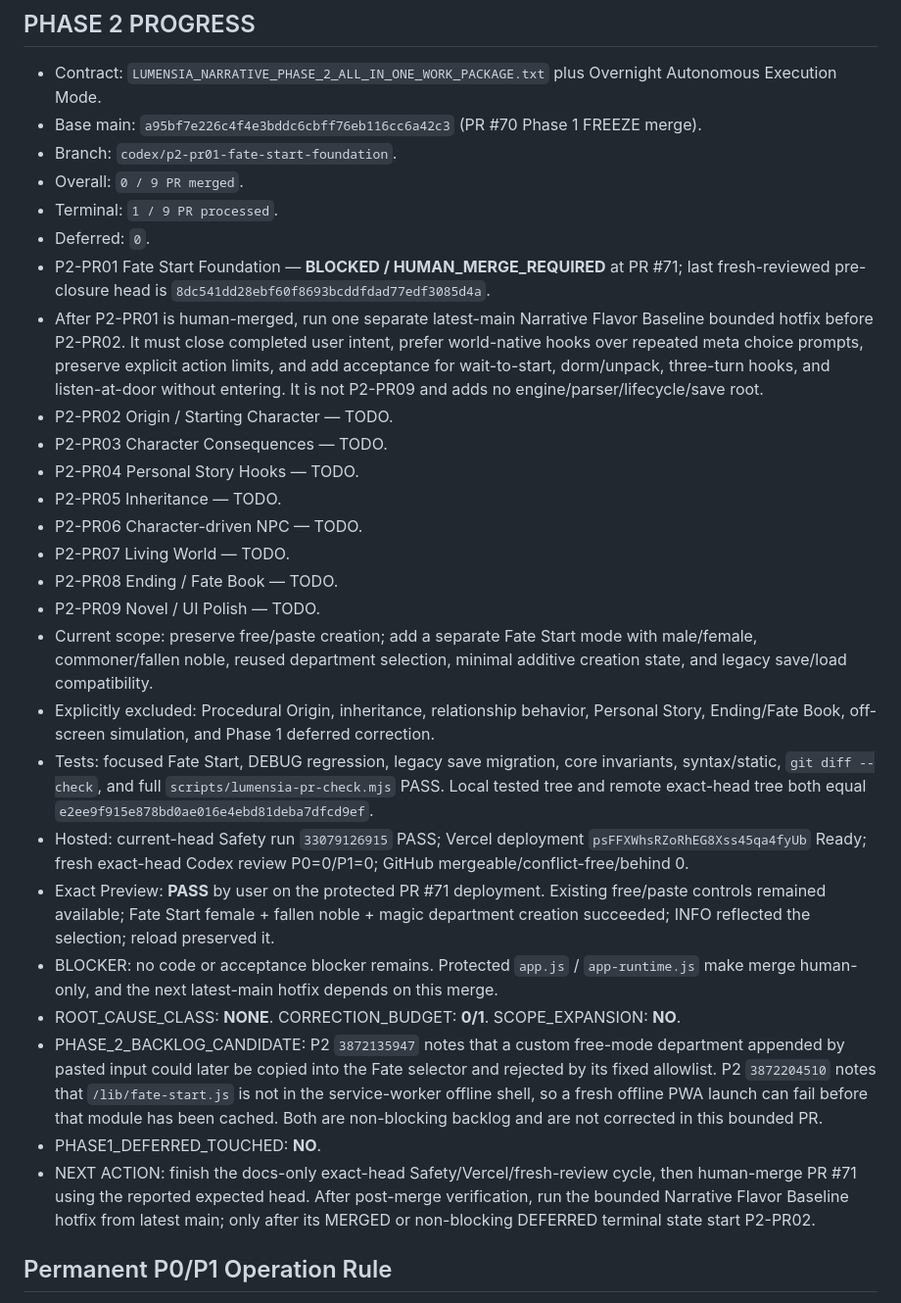
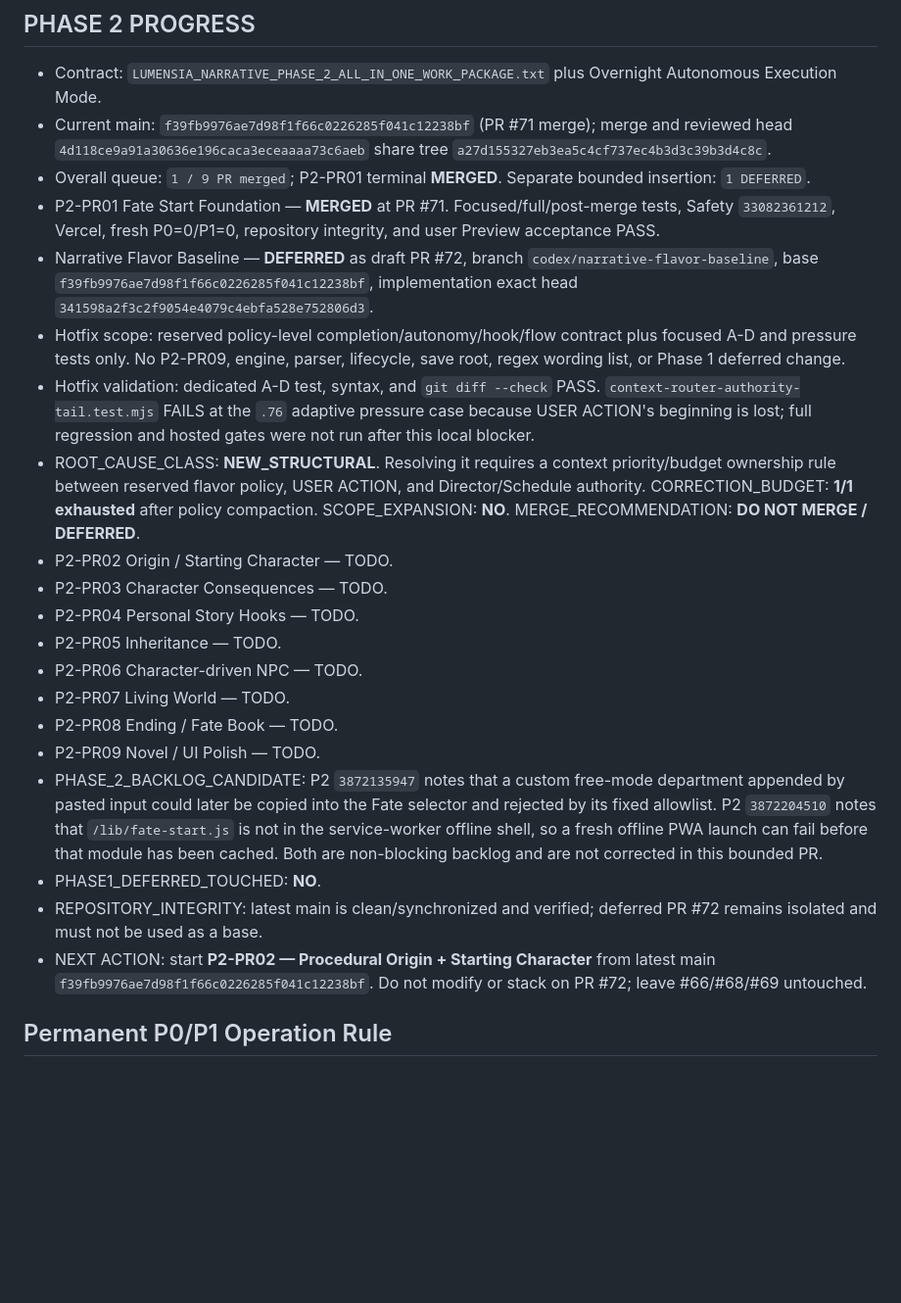
Before and after one commit to hoho074566-cpu/lumencia-ac, a Markdown page: docs/IMPLEMENTATION_PROGRESS.md, the part around the change. Shown at 98% size. Drawn GitHub-style; blank space fills up the shorter version.

Commit message:
docs: defer narrative flavor baseline

```diff
--- a/docs/IMPLEMENTATION_PROGRESS.md
+++ b/docs/IMPLEMENTATION_PROGRESS.md
@@ -15,13 +15,13 @@ Narrative Phase 1 **FROZEN**. NEXT ACTION is Narrative Phase 2 시작.
 ## PHASE 2 PROGRESS
 
 - Contract: `LUMENSIA_NARRATIVE_PHASE_2_ALL_IN_ONE_WORK_PACKAGE.txt` plus Overnight Autonomous Execution Mode.
-- Base main: `a95bf7e226c4f4e3bddc6cbff76eb116cc6a42c3` (PR #70 Phase 1 FREEZE merge).
-- Branch: `codex/p2-pr01-fate-start-foundation`.
-- Overall: `0 / 9 PR merged`.
-- Terminal: `1 / 9 PR processed`.
-- Deferred: `0`.
-- P2-PR01 Fate Start Foundation — **BLOCKED / HUMAN_MERGE_REQUIRED** at PR #71; last fresh-reviewed pre-closure head is `8dc541dd28ebf60f8693bcddfdad77edf3085d4a`.
-- After P2-PR01 is human-merged, run one separate latest-main Narrative Flavor Baseline bounded hotfix before P2-PR02. It must close completed user intent, prefer world-native hooks over repeated meta choice prompts, preserve explicit action limits, and add acceptance for wait-to-start, dorm/unpack, three-turn hooks, and listen-at-door without entering. It is not P2-PR09 and adds no engine/parser/lifecycle/save root.
+- Current main: `f39fb9976ae7d98f1f66c0226285f041c12238bf` (PR #71 merge); merge and reviewed head `4d118ce9a91a30636e196caca3eceaaaa73c6aeb` share tree `a27d155327eb3ea5c4cf737ec4b3d3c39b3d4c8c`.
+- Overall queue: `1 / 9 PR merged`; P2-PR01 terminal **MERGED**. Separate bounded insertion: `1 DEFERRED`.
+- P2-PR01 Fate Start Foundation — **MERGED** at PR #71. Focused/full/post-merge tests, Safety `33082361212`, Vercel, fresh P0=0/P1=0, repository integrity, and user Preview acceptance PASS.
+- Narrative Flavor Baseline — **DEFERRED** as draft PR #72, branch `codex/narrative-flavor-baseline`, base `f39fb9976ae7d98f1f66c0226285f041c12238bf`, implementation exact head `341598a2f3c2f9054e4079c4ebfa528e752806d3`.
+- Hotfix scope: reserved policy-level completion/autonomy/hook/flow contract plus focused A-D and pressure tests only. No P2-PR09, engine, parser, lifecycle, save root, regex wording list, or Phase 1 deferred change.
+- Hotfix validation: dedicated A-D test, syntax, and `git diff --check` PASS. `context-router-authority-tail.test.mjs` FAILS at the `.76` adaptive pressure case because USER ACTION's beginning is lost; full regression and hosted gates were not run after this local blocker.
+- ROOT_CAUSE_CLASS: **NEW_STRUCTURAL**. Resolving it requires a context priority/budget ownership rule between reserved flavor policy, USER ACTION, and Director/Schedule authority. CORRECTION_BUDGET: **1/1 exhausted** after policy compaction. SCOPE_EXPANSION: **NO**. MERGE_RECOMMENDATION: **DO NOT MERGE / DEFERRED**.
 - P2-PR02 Origin / Starting Character — TODO.
 - P2-PR03 Character Consequences — TODO.
 - P2-PR04 Personal Story Hooks — TODO.
@@ -30,16 +30,10 @@ Narrative Phase 1 **FROZEN**. NEXT ACTION is Narrative Phase 2 시작.
 - P2-PR07 Living World — TODO.
 - P2-PR08 Ending / Fate Book — TODO.
 - P2-PR09 Novel / UI Polish — TODO.
-- Current scope: preserve free/paste creation; add a separate Fate Start mode with male/female, commoner/fallen noble, reused department selection, minimal additive creation state, and legacy save/load compatibility.
-- Explicitly excluded: Procedural Origin, inheritance, relationship behavior, Personal Story, Ending/Fate Book, off-screen simulation, and Phase 1 deferred correction.
-- Tests: focused Fate Start, DEBUG regression, legacy save migration, core invariants, syntax/static, `git diff --check`, and full `scripts/lumensia-pr-check.mjs` PASS. Local tested tree and remote exact-head tree both equal `e2ee9f915e878bd0ae016e4ebd81deba7dfcd9ef`.
-- Hosted: current-head Safety run `33079126915` PASS; Vercel deployment `psFFXWhsRZoRhEG8Xss45qa4fyUb` Ready; fresh exact-head Codex review P0=0/P1=0; GitHub mergeable/conflict-free/behind 0.
-- Exact Preview: **PASS** by user on the protected PR #71 deployment. Existing free/paste controls remained available; Fate Start female + fallen noble + magic department creation succeeded; INFO reflected the selection; reload preserved it.
-- BLOCKER: no code or acceptance blocker remains. Protected `app.js` / `app-runtime.js` make merge human-only, and the next latest-main hotfix depends on this merge.
-- ROOT_CAUSE_CLASS: **NONE**. CORRECTION_BUDGET: **0/1**. SCOPE_EXPANSION: **NO**.
 - PHASE_2_BACKLOG_CANDIDATE: P2 `3872135947` notes that a custom free-mode department appended by pasted input could later be copied into the Fate selector and rejected by its fixed allowlist. P2 `3872204510` notes that `/lib/fate-start.js` is not in the service-worker offline shell, so a fresh offline PWA launch can fail before that module has been cached. Both are non-blocking backlog and are not corrected in this bounded PR.
 - PHASE1_DEFERRED_TOUCHED: **NO**.
-- NEXT ACTION: finish the docs-only exact-head Safety/Vercel/fresh-review cycle, then human-merge PR #71 using the reported expected head. After post-merge verification, run the bounded Narrative Flavor Baseline hotfix from latest main; only after its MERGED or non-blocking DEFERRED terminal state start P2-PR02.
+- REPOSITORY_INTEGRITY: latest main is clean/synchronized and verified; deferred PR #72 remains isolated and must not be used as a base.
+- NEXT ACTION: start **P2-PR02 — Procedural Origin + Starting Character** from latest main `f39fb9976ae7d98f1f66c0226285f041c12238bf`. Do not modify or stack on PR #72; leave #66/#68/#69 untouched.
 
 ## Permanent P0/P1 Operation Rule
 - Current exact HEAD에 P0/P1이 남아 있는 동안 repository-authorized remediation 범위 안에서 수정·focused test·full regression·push·hosted gate·fresh exact-head review를 계속한다. 중간 보고·`MERGE_GATE: FAIL`·새 review·HEAD 변경만으로는 멈추지 않는다.
```
Also changed, not shown: docs/LUMENSIA_HANDOVER_CURRENT.md (+9 -13 lines).
